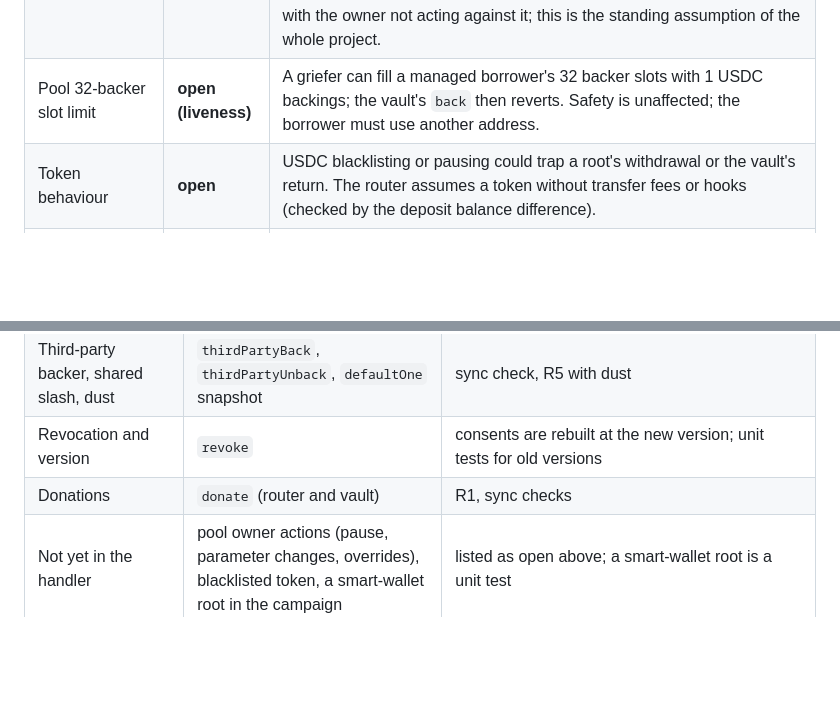
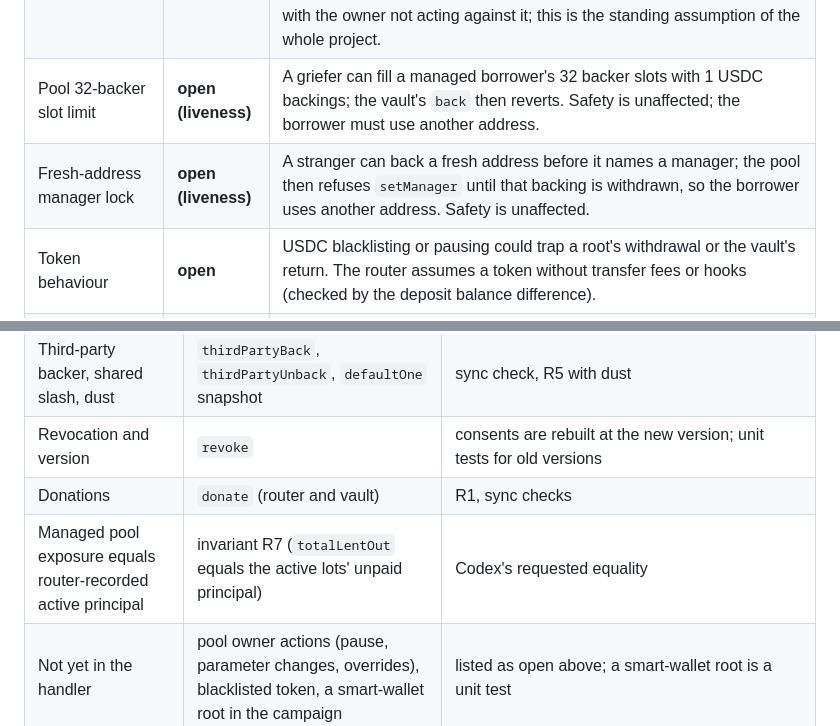
Before and after one commit to scottonchain/microcredit-theory, a Markdown page: transitive-allocation/NOTE.md, 2 parts joined by grey strips. GitHub-like rendering; blank space fills up the shorter version.

Commit message:
Transitive allocation note: invariant R7 in the fixture map; fresh-address manager lock as an open liveness case
Co-Authored-By: Claude <noreply@anthropic.com>

```diff
--- a/transitive-allocation/NOTE.md
+++ b/transitive-allocation/NOTE.md
@@ -194,6 +194,7 @@ addresses of one person are not detected; Theorem 7 is the statement of what tha
 | Replay | holds | The pool nonce is consumed by the borrower's request; consents are reusable by design (Thm 4 remark). |
 | Pool owner actions | **open** | The pool's owner, guardian and oracle can pause, change parameters, set a score override for an address (the router refuses an origination if the vault has granted credit; an override set later does not change a lot already backed). The theorem assumes the pool is the audited bytecode with the owner not acting against it; this is the standing assumption of the whole project. |
 | Pool 32-backer slot limit | **open (liveness)** | A griefer can fill a managed borrower's 32 backer slots with 1 USDC backings; the vault's `back` then reverts. Safety is unaffected; the borrower must use another address. |
+| Fresh-address manager lock | **open (liveness)** | A stranger can back a fresh address before it names a manager; the pool then refuses `setManager` until that backing is withdrawn, so the borrower uses another address. Safety is unaffected. |
 | Token behaviour | **open** | USDC blacklisting or pausing could trap a root's withdrawal or the vault's return. The router assumes a token without transfer fees or hooks (checked by the deposit balance difference). |
 | Mid incentives | **open** | A mid has no capital at risk, so nothing here bounds a mid's incentive to vouch for a bad borrower; the roots bear the cost, bounded by their consents. Mid first-loss capital needs its own theorem. |
 | Depth above two | **open** | Not implemented. A third hop would need the same reservation argument for an edge that is both a mid's and a root's; not proved here. |
@@ -217,6 +218,7 @@ Unit suite: `test/TransitiveStakeRouter.t.sol` (31 tests).
 | Third-party backer, shared slash, dust | `thirdPartyBack`, `thirdPartyUnback`, `defaultOne` snapshot | sync check, R5 with dust |
 | Revocation and version | `revoke` | consents are rebuilt at the new version; unit tests for old versions |
 | Donations | `donate` (router and vault) | R1, sync checks |
+| Managed pool exposure equals router-recorded active principal | invariant R7 (`totalLentOut` equals the active lots' unpaid principal) | Codex's requested equality |
 | Not yet in the handler | pool owner actions (pause, parameter changes, overrides), blacklisted token, a smart-wallet root in the campaign | listed as open above; a smart-wallet root is a unit test |
 
 **Mutation check.** Ten deliberate bugs in the router and one in the pool's gate are each caught by these suites
```
